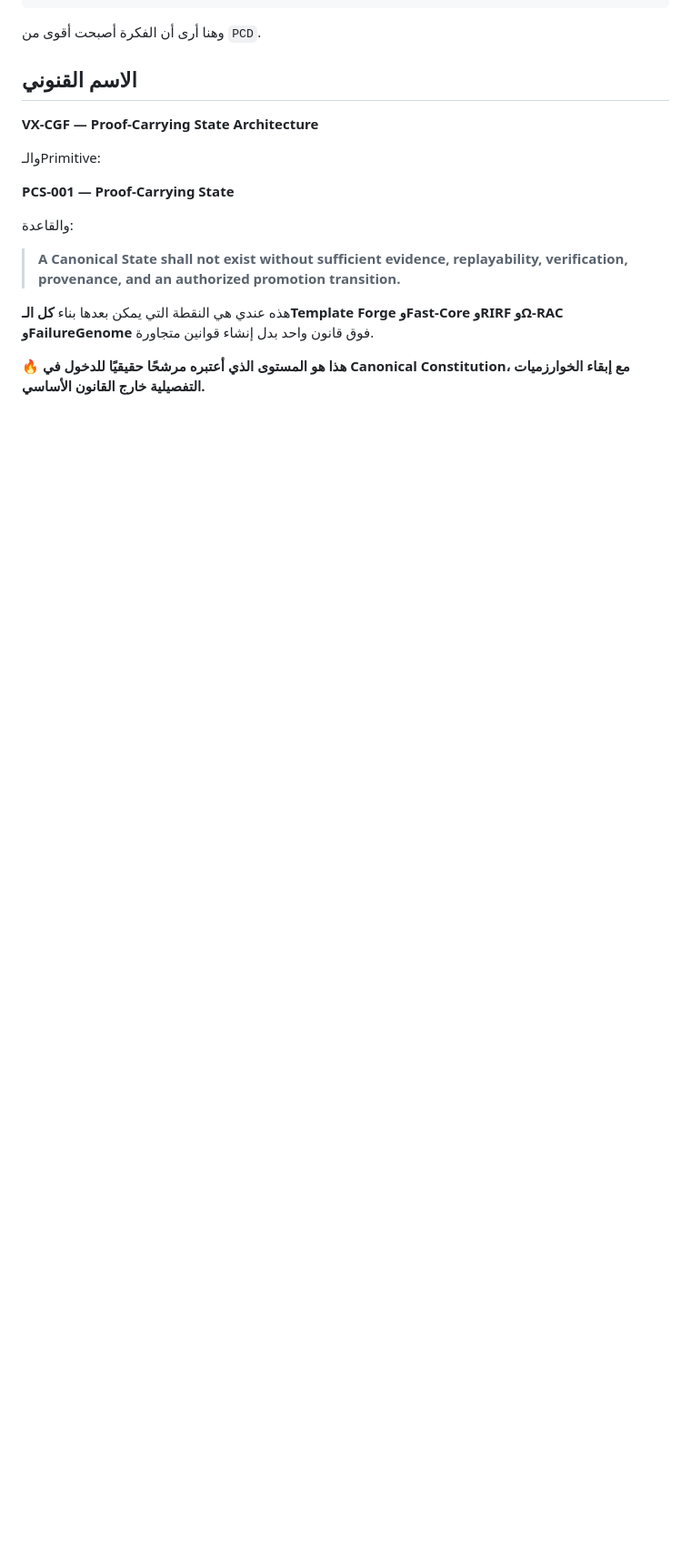
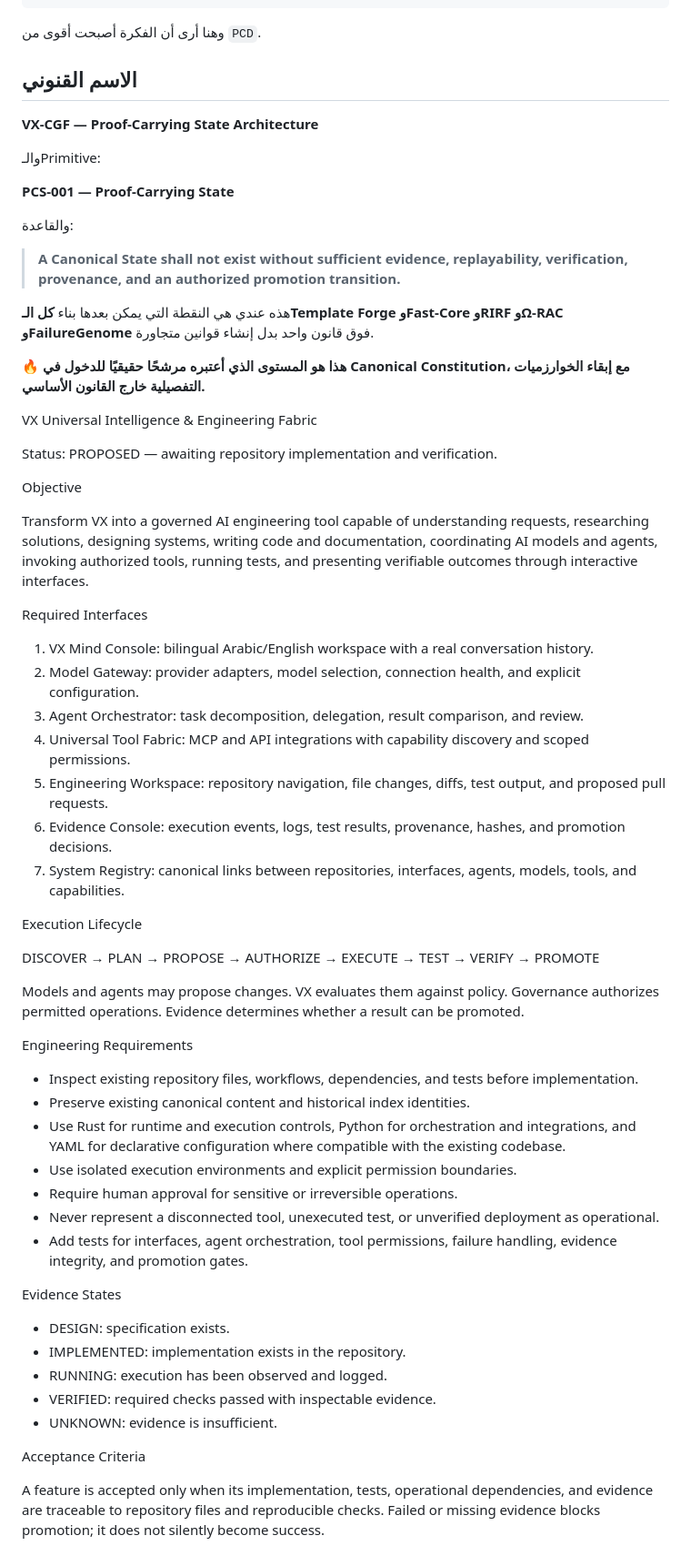
Before and after one commit to fisallllll280-code/VX-runtime, a Markdown page: README.md, the part around the change. Shown at 91% size. Rendered like a GitHub page; blank space fills up the shorter version.

```diff
--- a/README.md
+++ b/README.md
@@ -286,3 +286,49 @@ PCS(System)
 هذه عندي هي النقطة التي يمكن بعدها بناء **كل الـTemplate Forge وFast-Core وRIRF وΩ-RAC وFailureGenome** فوق قانون واحد بدل إنشاء قوانين متجاورة.
 
 🔥 **هذا هو المستوى الذي أعتبره مرشحًا حقيقيًا للدخول في Canonical Constitution، مع إبقاء الخوارزميات التفصيلية خارج القانون الأساسي.**
+
+VX Universal Intelligence & Engineering Fabric
+
+Status: PROPOSED — awaiting repository implementation and verification.
+
+Objective
+
+Transform VX into a governed AI engineering tool capable of understanding requests, researching solutions, designing systems, writing code and documentation, coordinating AI models and agents, invoking authorized tools, running tests, and presenting verifiable outcomes through interactive interfaces.
+
+Required Interfaces
+
+1. VX Mind Console: bilingual Arabic/English workspace with a real conversation history.
+2. Model Gateway: provider adapters, model selection, connection health, and explicit configuration.
+3. Agent Orchestrator: task decomposition, delegation, result comparison, and review.
+4. Universal Tool Fabric: MCP and API integrations with capability discovery and scoped permissions.
+5. Engineering Workspace: repository navigation, file changes, diffs, test output, and proposed pull requests.
+6. Evidence Console: execution events, logs, test results, provenance, hashes, and promotion decisions.
+7. System Registry: canonical links between repositories, interfaces, agents, models, tools, and capabilities.
+
+Execution Lifecycle
+
+DISCOVER → PLAN → PROPOSE → AUTHORIZE → EXECUTE → TEST → VERIFY → PROMOTE
+
+Models and agents may propose changes. VX evaluates them against policy. Governance authorizes permitted operations. Evidence determines whether a result can be promoted.
+
+Engineering Requirements
+
+* Inspect existing repository files, workflows, dependencies, and tests before implementation.
+* Preserve existing canonical content and historical index identities.
+* Use Rust for runtime and execution controls, Python for orchestration and integrations, and YAML for declarative configuration where compatible with the existing codebase.
+* Use isolated execution environments and explicit permission boundaries.
+* Require human approval for sensitive or irreversible operations.
+* Never represent a disconnected tool, unexecuted test, or unverified deployment as operational.
+* Add tests for interfaces, agent orchestration, tool permissions, failure handling, evidence integrity, and promotion gates.
+
+Evidence States
+
+* DESIGN: specification exists.
+* IMPLEMENTED: implementation exists in the repository.
+* RUNNING: execution has been observed and logged.
+* VERIFIED: required checks passed with inspectable evidence.
+* UNKNOWN: evidence is insufficient.
+
+Acceptance Criteria
+
+A feature is accepted only when its implementation, tests, operational dependencies, and evidence are traceable to repository files and reproducible checks. Failed or missing evidence blocks promotion; it does not silently become success.
```
